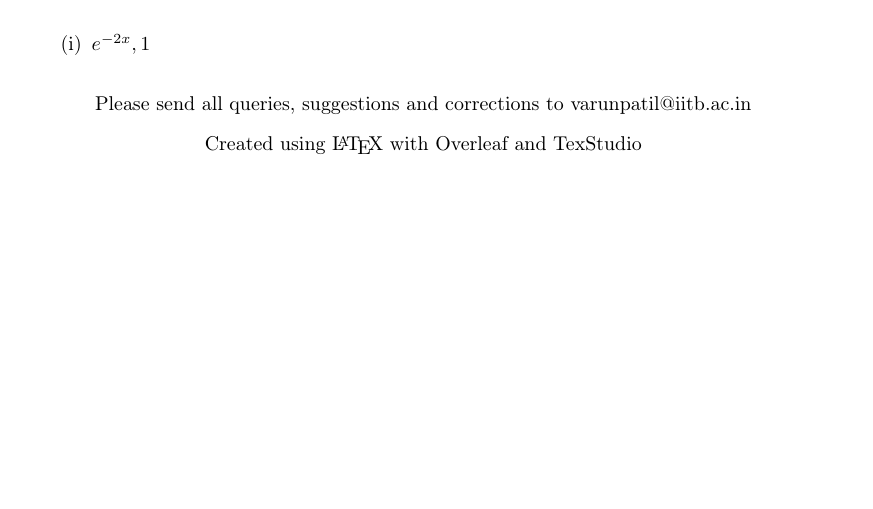
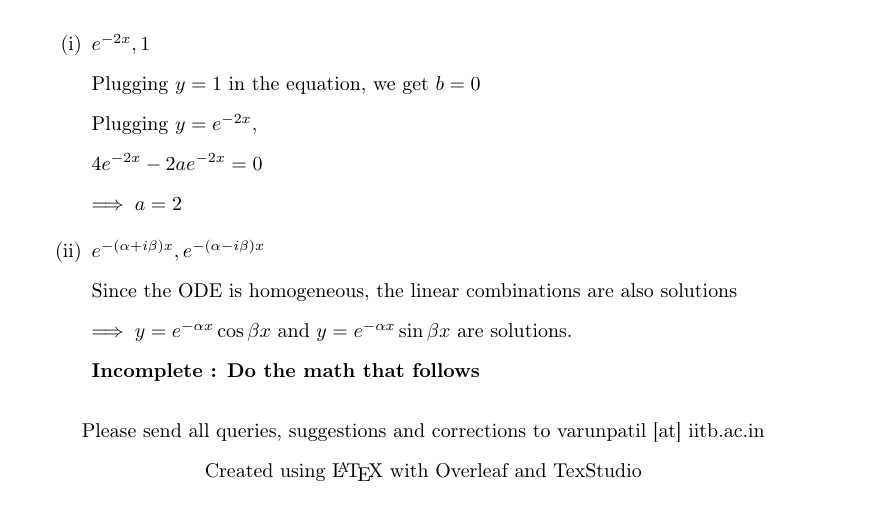
Before and after one commit to pulsejet/MA108-Tutorial-Solutions, a LaTeX document (ma108.tex): part of page 20 of 20, cut so that both start at the same text. Compiled offline with pdfLaTeX.

Commit message:
Till Tut3 Q3

```diff
--- a/ma108.tex
+++ b/ma108.tex
@@ -823,13 +823,20 @@ $\frac{y'}{y} + f(x) = g(x)y^{\alpha-1}$
 	\item Find the differential equation of the form $y''+ay'+by=0$ where $a$ and $b$ are constants for which the following functions are solutions:
 	\begin{enumerate}
 		\item $e^{-2x}, 1$
-
+			\\Plugging $y=1$ in the equation, we get $b=0$
+			\\Plugging $y=e^{-2x}$,
+			\\$4e^{-2x}-2ae^{-2x}=0$
+			\\$\implies a=2$
+		\item $e^{-(\alpha+i\beta)x}, e^{-(\alpha-i\beta)x}$
+			\\Since the ODE is homogeneous, the linear combinations are also solutions
+			\\$\implies y=e^{-\alpha x}\cos{\beta x}$ and $y=e^{-\alpha x}\sin{\beta x}$ are solutions.
+			\\\textbf{Incomplete : Do the math that follows}
 	\end{enumerate}
 
 \end{enumerate}
 
 \begin{center}
-Please send all queries, suggestions and corrections to varunpatil@iitb.ac.in
+Please send all queries, suggestions and corrections to varunpatil [at] iitb.ac.in
 \\Created using \LaTeX \ with Overleaf and TexStudio
 \end{center}
 \end{document}
```
